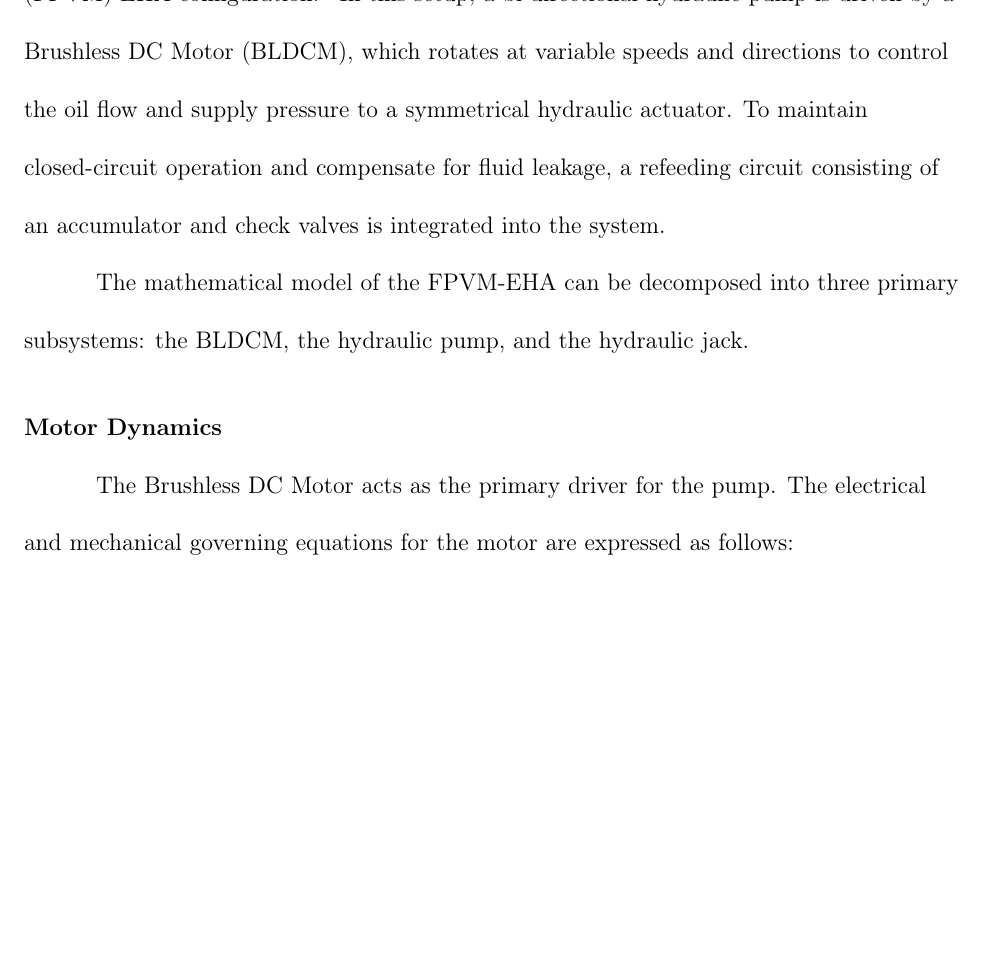
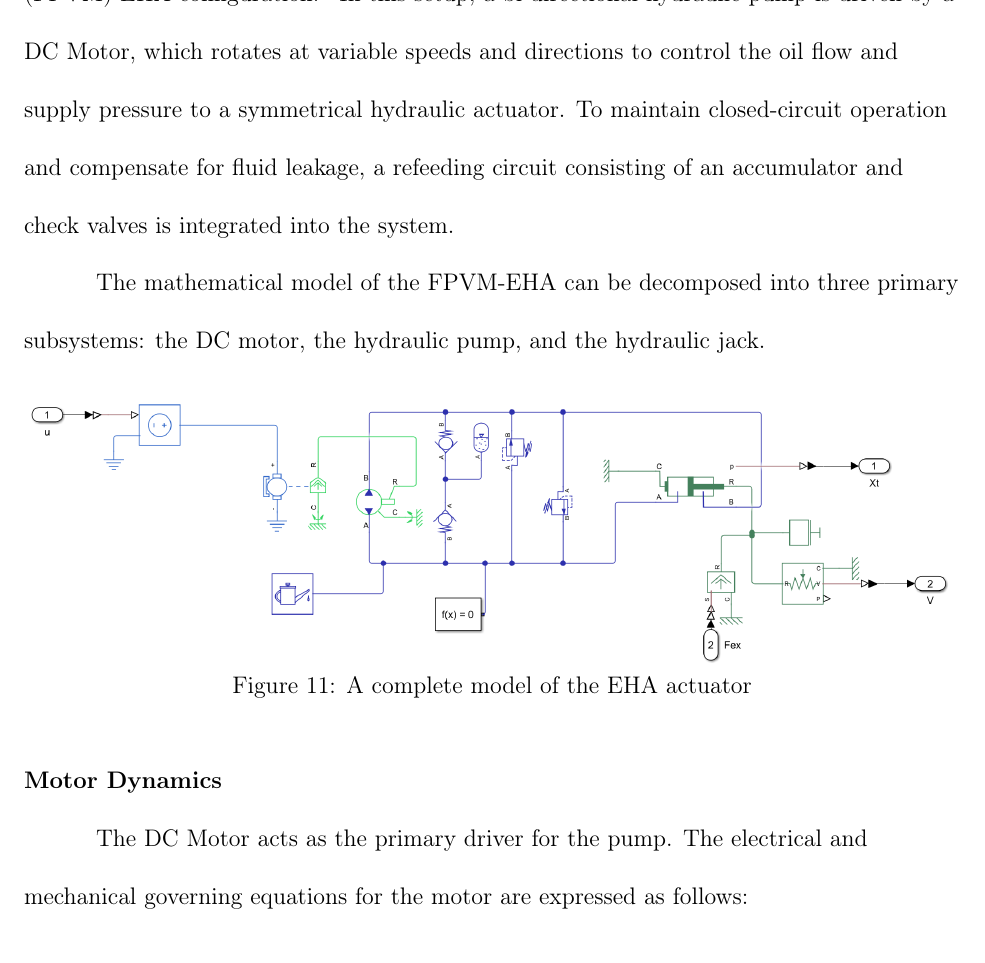
Before and after one commit to Arseni10Lk/Horizontal-Stabilator-Control-F22, a LaTeX document (Report/Report.tex): part of page 18 of 25, cut so that both start at the same text, the shorter picture padded with empty space. Compiled offline with pdfLaTeX.

Commit message:
Added an actuator model to the report

```diff
--- a/Report/Report.tex
+++ b/Report/Report.tex
@@ -337,12 +337,20 @@
 
 	\subsection{Actuator model}
 
-	The actuator architecture selected for this system is an Electro-Hydrostatic Actuator (EHA), specifically the Fixed Pump displacement and Variable Motor speed (FPVM) EHA configuration \autocite{ActuatormodelSimulink}. In this setup, a bi-directional hydraulic pump is driven by a Brushless DC Motor (BLDCM), which rotates at variable speeds and directions to control the oil flow and supply pressure to a symmetrical hydraulic actuator. To maintain closed-circuit operation and compensate for fluid leakage, a refeeding circuit consisting of an accumulator and check valves is integrated into the system.
+	The actuator architecture selected for this system is an Electro-Hydrostatic Actuator (EHA), specifically the Fixed Pump displacement and Variable Motor speed (FPVM) EHA configuration \autocite{ActuatormodelSimulink}. In this setup, a bi-directional hydraulic pump is driven by a DC Motor, which rotates at variable speeds and directions to control the oil flow and supply pressure to a symmetrical hydraulic actuator. To maintain closed-circuit operation and compensate for fluid leakage, a refeeding circuit consisting of an accumulator and check valves is integrated into the system.
 
-	The mathematical model of the FPVM-EHA can be decomposed into three primary subsystems: the BLDCM, the hydraulic pump, and the hydraulic jack.
+	The mathematical model of the FPVM-EHA can be decomposed into three primary subsystems: the DC motor, the hydraulic pump, and the hydraulic jack.
+
+
+	\begin{figure}[H]
+		\centering
+		\includegraphics[width=1\linewidth]{Media/Simulink_actuator_model.png}
+		\caption{A complete model of the EHA actuator}
+		\label{fig:simulinkactuatormodel}
+	\end{figure}
 
 	\subsubsection{Motor Dynamics}
-	The Brushless DC Motor acts as the primary driver for the pump. The electrical and mechanical governing equations for the motor are expressed as follows:
+	The DC Motor acts as the primary driver for the pump. The electrical and mechanical governing equations for the motor are expressed as follows:
 	\begin{equation}
 		U_{c} = E + L\frac{di}{dt} + Ri
 	\end{equation}
```
Also changed, not shown: Report/Media/Simulink_actuator_model.png (added).
